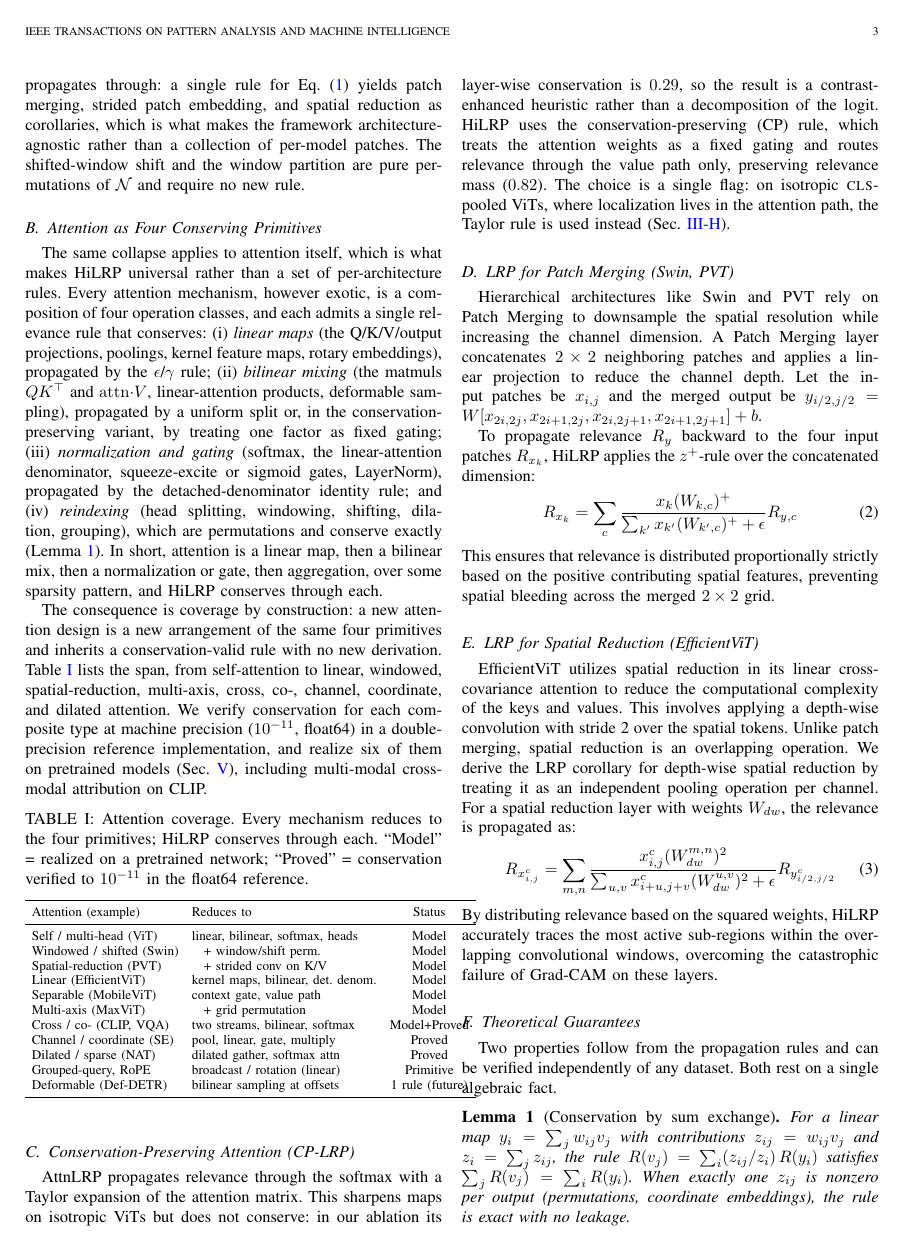
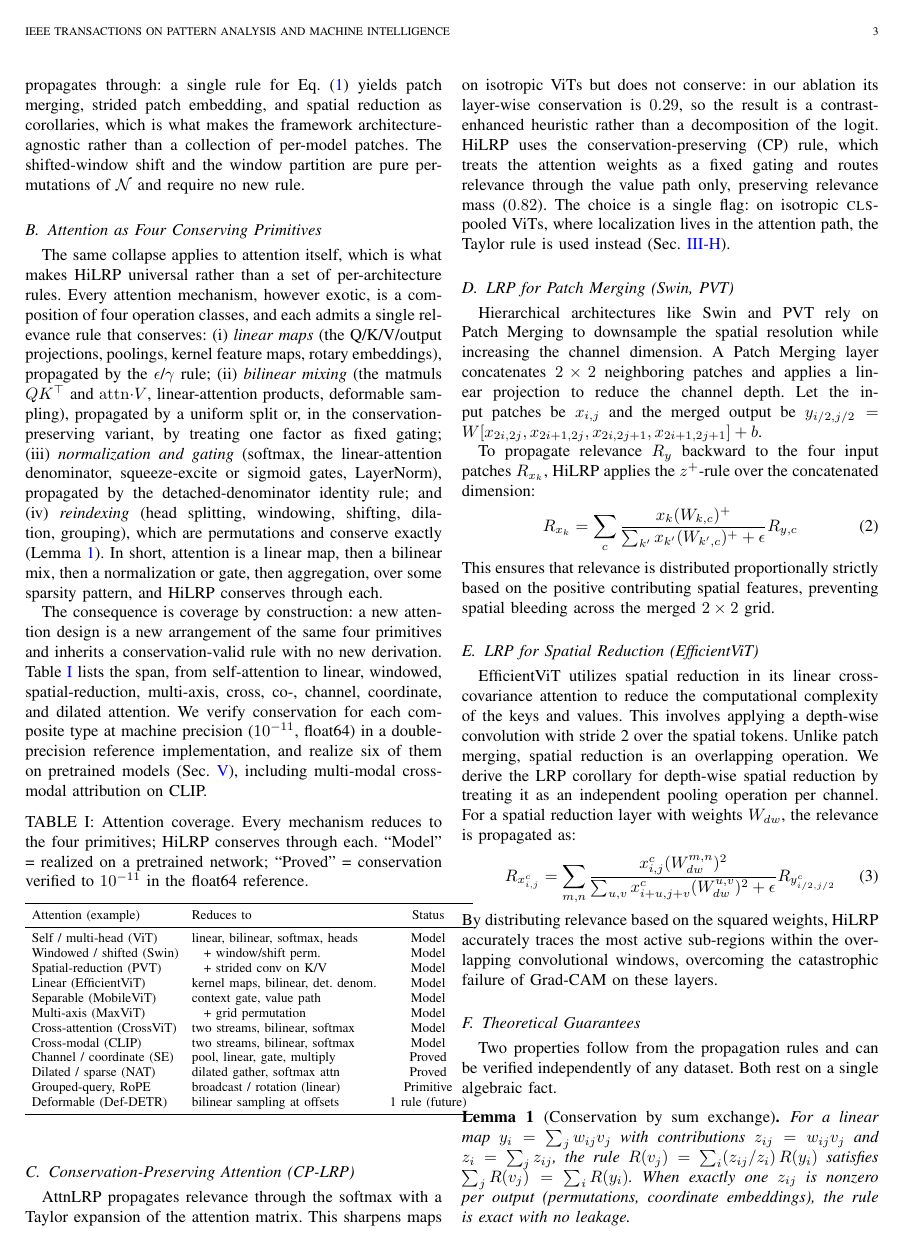
Before and after one commit to Nishan-Charlie/Hi-LRP-Towards-One-Trustworthy-Explainable-AI, a LaTeX paper (paper.tex): page 3 of 9. Compiled offline with pdfLaTeX.

Commit message:
paper: coverage table - cross-attention now Model (CrossViT) + cross-modal (CLIP)
Co-Authored-By: Claude Opus 4.8 <noreply@anthropic.com>

```diff
--- a/paper.tex
+++ b/paper.tex
@@ -213,7 +213,8 @@ The consequence is coverage by construction: a new attention design is a new arr
     Linear (EfficientViT) & kernel maps, bilinear, det.\ denom. & Model \\
     Separable (MobileViT) & context gate, value path & Model \\
     Multi-axis (MaxViT) & \;\; + grid permutation & Model \\
-    Cross / co- (CLIP, VQA) & two streams, bilinear, softmax & Model+Proved \\
+    Cross-attention (CrossViT) & two streams, bilinear, softmax & Model \\
+    Cross-modal (CLIP) & two streams, bilinear, softmax & Model \\
     Channel / coordinate (SE) & pool, linear, gate, multiply & Proved \\
     Dilated / sparse (NAT) & dilated gather, softmax attn & Proved \\
     Grouped-query, RoPE & broadcast / rotation (linear) & Primitive \\
```
